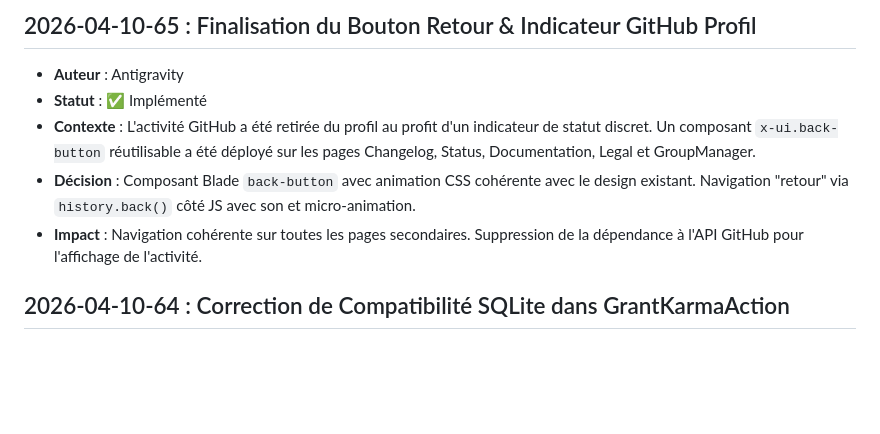
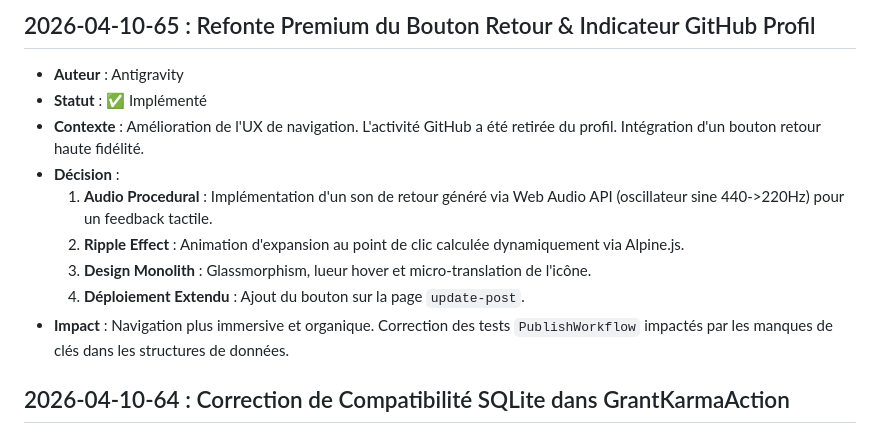
Before and after one commit to EnriqueP01/reviewme, a Markdown page: DECISIONS.md, the part around the change. Drawn GitHub-style; blank space fills up the shorter version.

Commit message:
docs: mise à jour DECISIONS.md pour la refonte premium du bouton retour

```diff
--- a/DECISIONS.md
+++ b/DECISIONS.md
@@ -1,9 +1,13 @@
-## 2026-04-10-65 : Finalisation du Bouton Retour & Indicateur GitHub Profil
+## 2026-04-10-65 : Refonte Premium du Bouton Retour & Indicateur GitHub Profil
 - **Auteur** : Antigravity
 - **Statut** : ✅ Implémenté
-- **Contexte** : L'activité GitHub a été retirée du profil au profit d'un indicateur de statut discret. Un composant `x-ui.back-button` réutilisable a été déployé sur les pages Changelog, Status, Documentation, Legal et GroupManager.
-- **Décision** : Composant Blade `back-button` avec animation CSS cohérente avec le design existant. Navigation "retour" via `history.back()` côté JS avec son et micro-animation.
-- **Impact** : Navigation cohérente sur toutes les pages secondaires. Suppression de la dépendance à l'API GitHub pour l'affichage de l'activité.
+- **Contexte** : Amélioration de l'UX de navigation. L'activité GitHub a été retirée du profil. Intégration d'un bouton retour haute fidélité.
+- **Décision** :
+    1. **Audio Procedural** : Implémentation d'un son de retour généré via Web Audio API (oscillateur sine 440->220Hz) pour un feedback tactile.
+    2. **Ripple Effect** : Animation d'expansion au point de clic calculée dynamiquement via Alpine.js.
+    3. **Design Monolith** : Glassmorphism, lueur hover et micro-translation de l'icône.
+    4. **Déploiement Extendu** : Ajout du bouton sur la page `update-post`.
+- **Impact** : Navigation plus immersive et organique. Correction des tests `PublishWorkflow` impactés par les manques de clés dans les structures de données.
 
 ## 2026-04-10-64 : Correction de Compatibilité SQLite dans GrantKarmaAction
 - **Auteur** : Antigravity
```
